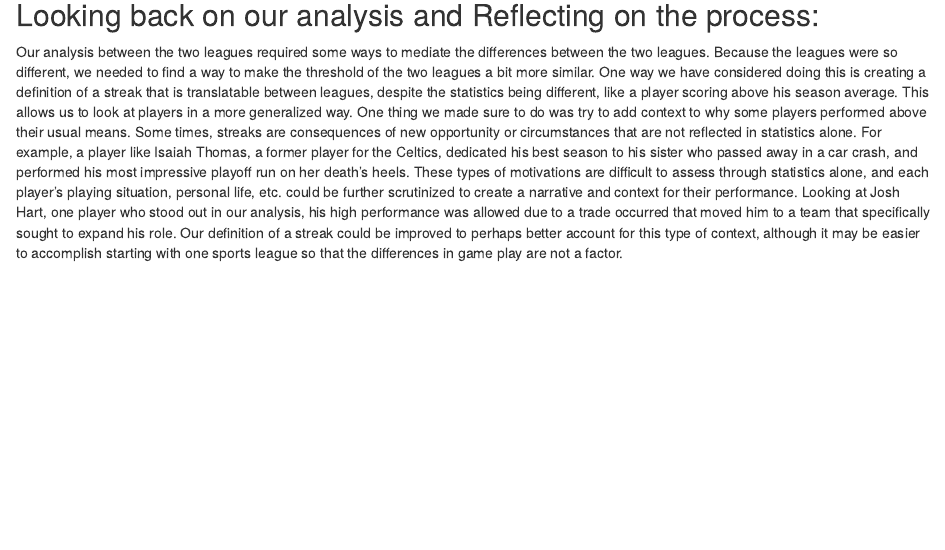
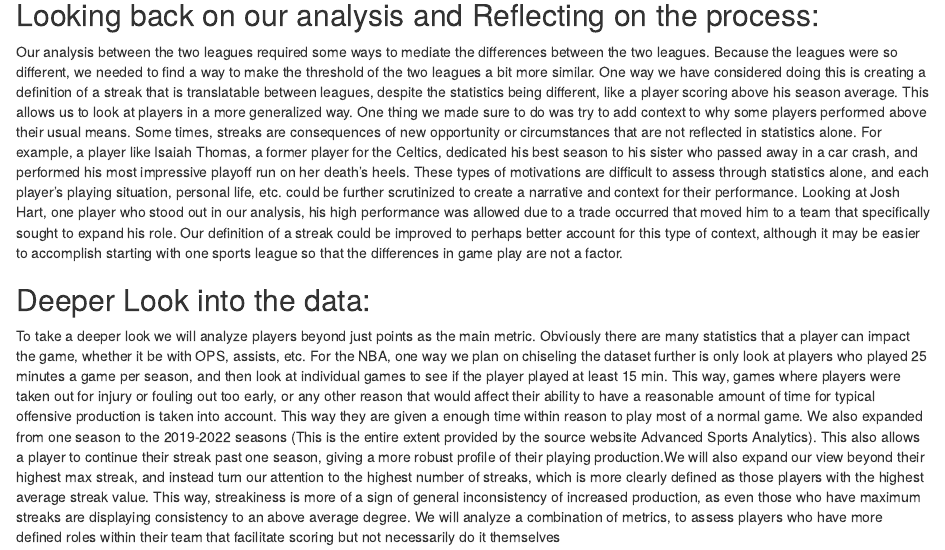
Before and after one commit to sussmanbu/ma4615-fa22-final-project-sports_analytics, an R Markdown document (content/post/2022-12-12-week-8-blog/index.Rmd): the page in a window 1100 px wide, from 170 px down. Rendered offline with R 4.5, knitr and Pandoc, with nearby package versions.

Commit message:
blog 8 - HQ

```diff
--- a/content/post/2022-12-12-week-8-blog/index.Rmd
+++ b/content/post/2022-12-12-week-8-blog/index.Rmd
@@ -16,3 +16,7 @@ featuredImage: ~
 ## Looking back on our analysis and Reflecting on the process:
 
 Our analysis between the two leagues required some ways to mediate the differences between the two leagues. Because the leagues were so different, we needed to find a way to make the threshold of the two leagues a bit more similar. One way we have considered doing this is creating a definition of a streak that is translatable between leagues, despite the statistics being different, like a player scoring above his season average. This allows us to look at players in a more generalized way. One thing we made sure to do was try to add context to why some players performed above their usual means. Some times, streaks are consequences of new opportunity or circumstances that are not reflected in statistics alone. For example, a player like Isaiah Thomas, a former player for the Celtics, dedicated his best season to his sister who passed away in a car crash, and performed his most impressive playoff run on her death's heels. These types of motivations are difficult to assess through statistics alone, and each player's playing situation, personal life, etc. could be further scrutinized to create a narrative and context for their performance. Looking at Josh Hart, one player who stood out in our analysis, his high performance was allowed due to a trade occurred that moved him to a team that specifically sought to expand his role. Our definition of a streak could be improved to perhaps better account for this type of context, although it may be easier to accomplish starting with one sports league so that the differences in game play are not a factor.
+
+## Deeper Look into the data:
+
+To take a deeper look we will analyze players beyond just points as the main metric. Obviously there are many statistics that a player can impact the game, whether it be with OPS, assists, etc. For the NBA, one way we plan on chiseling the dataset further is only look at players who played 25 minutes a game per season, and then look at individual games to see if the player played at least 15 min. This way, games where players were taken out for injury or fouling out too early, or any other reason that would affect their ability to have a reasonable amount of time for typical offensive production is taken into account. This way they are given a enough time within reason to play most of a normal game. We also expanded from one season to the 2019-2022 seasons (This is the entire extent provided by the source website Advanced Sports Analytics). This also allows a player to continue their streak past one season, giving a more robust profile of their playing production.We will also expand our view beyond their highest max streak, and instead turn our attention to the highest number of streaks, which is more clearly defined as those players with the highest average streak value. This way, streakiness is more of a sign of general inconsistency of increased production, as even those who have maximum streaks are displaying consistency to an above average degree. We will analyze a combination of metrics, to assess players who have more defined roles within their team that facilitate scoring but not necessarily do it themselves
```
